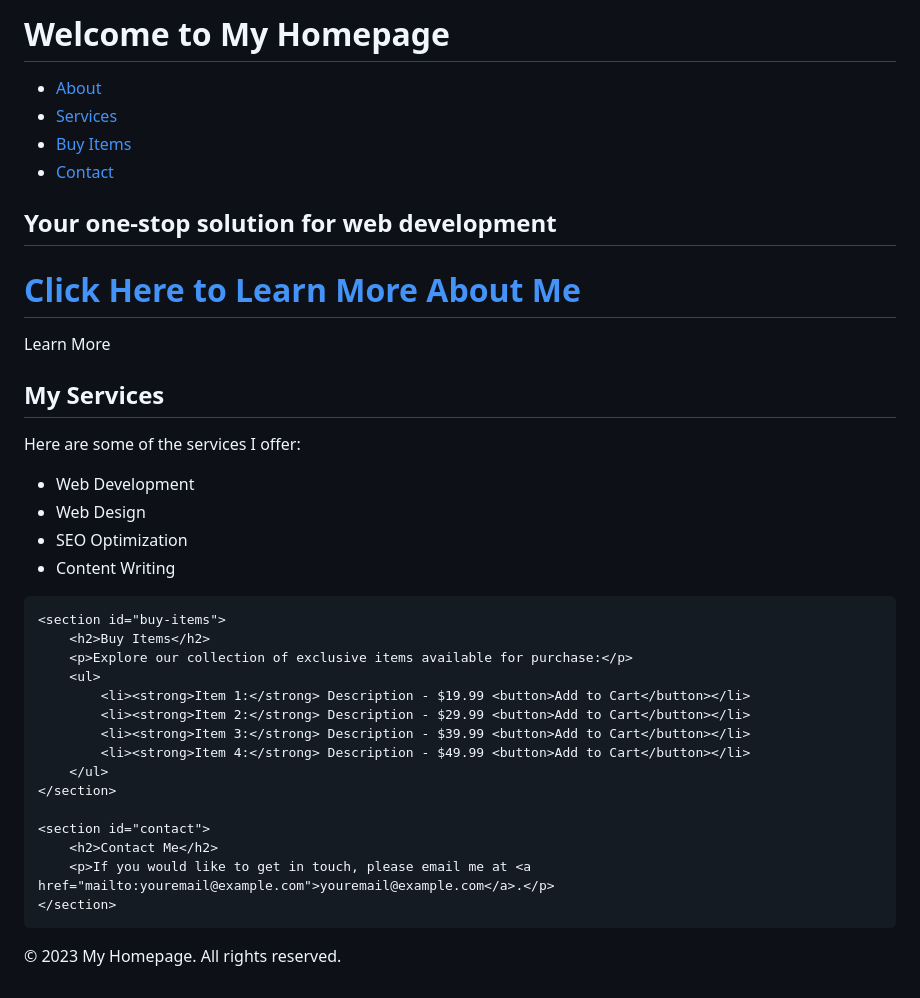
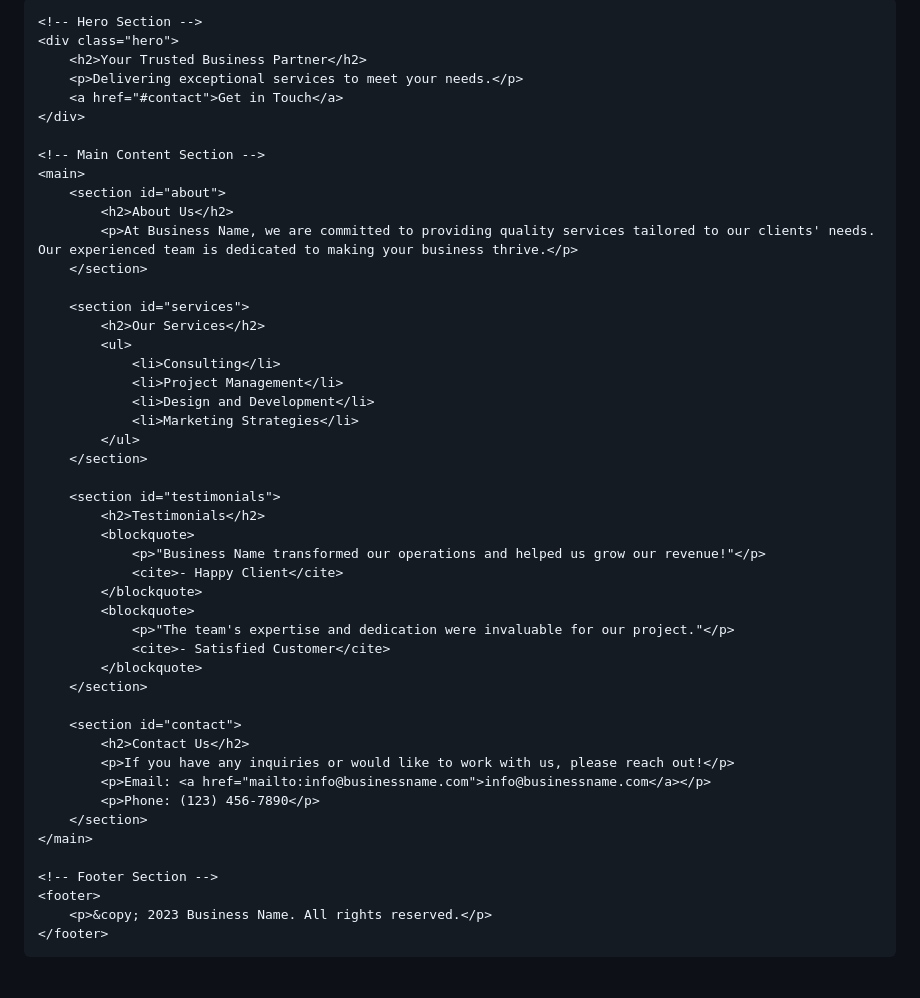
Before and after one commit to JackBuxton/JackBuxton.github.io, a Markdown page: README.md, the part around one of its changes. GitHub-like rendering.

```diff
--- a/README.md
+++ b/README.md
@@ -58,58 +70,51 @@ this website is about me
 
-<header>
-    <h1>Welcome to My Homepage</h1>
-    <nav>
-        <ul>
-            <li><a href="about.html">About</a></li>
-            <li><a href="#services">Services</a></li>
-            <li><a href="#buy-items">Buy Items</a></li> <!-- Link to Buy Items section -->
-            <li><a href="#contact">Contact</a></li>
-        </ul>
-    </nav>
-</header>
+    <!-- Hero Section -->
+    <div class="hero">
+        <h2>Your Trusted Business Partner</h2>
+        <p>Delivering exceptional services to meet your needs.</p>
+        <a href="#contact">Get in Touch</a>
+    </div>
 
-<div class="hero">
-    <h2>Your one-stop solution for web development</h2>
-    <h1 style="cursor: pointer;">
-        <a href="about.html" style="text-decoration: none; color: #0056b3;">
-            Click Here to Learn More About Me
-        </a>
-    </h1>
-    <button onclick="location.href='about.html'">Learn More</button>
-</div>
+    <!-- Main Content Section -->
+    <main>
+        <section id="about">
+            <h2>About Us</h2>
+            <p>At Business Name, we are committed to providing quality services tailored to our clients' needs. Our experienced team is dedicated to making your business thrive.</p>
+        </section>
 
-<main>
-    <section id="services">
-        <h2>My Services</h2>
-        <p>Here are some of the services I offer:</p>
-        <ul>
-            <li>Web Development</li>
-            <li>Web Design</li>
-            <li>SEO Optimization</li>
-            <li>Content Writing</li>
-        </ul>
-    </section>
+        <section id="services">
+            <h2>Our Services</h2>
+            <ul>
+                <li>Consulting</li>
+                <li>Project Management</li>
+                <li>Design and Development</li>
+                <li>Marketing Strategies</li>
+            </ul>
+        </section>
 
-    <section id="buy-items">
-        <h2>Buy Items</h2>
-        <p>Explore our collection of exclusive items available for purchase:</p>
-        <ul>
-            <li><strong>Item 1:</strong> Description - $19.99 <button>Add to Cart</button></li>
-            <li><strong>Item 2:</strong> Description - $29.99 <button>Add to Cart</button></li>
-            <li><strong>Item 3:</strong> Description - $39.99 <button>Add to Cart</button></li>
-            <li><strong>Item 4:</strong> Description - $49.99 <button>Add to Cart</button></li>
-        </ul>
-    </section>
+        <section id="testimonials">
+            <h2>Testimonials</h2>
+            <blockquote>
+                <p>"Business Name transformed our operations and helped us grow our revenue!"</p>
+                <cite>- Happy Client</cite>
+            </blockquote>
+            <blockquote>
+                <p>"The team's expertise and dedication were invaluable for our project."</p>
+                <cite>- Satisfied Customer</cite>
+            </blockquote>
+        </section>
 
-    <section id="contact">
-        <h2>Contact Me</h2>
-        <p>If you would like to get in touch, please email me at <a href="mailto:youremail@example.com">youremail@example.com</a>.</p>
-    </section>
-</main>
+        <section id="contact">
+            <h2>Contact Us</h2>
+            <p>If you have any inquiries or would like to work with us, please reach out!</p>
+            <p>Email: <a href="mailto:info@businessname.com">info@businessname.com</a></p>
+            <p>Phone: (123) 456-7890</p>
+        </section>
+    </main>
 
-<footer>
-    <p>© 2023 My Homepage. All rights reserved.</p>
-</footer>
-
+    <!-- Footer Section -->
+    <footer>
+        <p>&copy; 2023 Business Name. All rights reserved.</p>
+    </footer>
 </body>
 </html>
```
Also changed, not shown: other parts of README.md (+14 -2 lines).
